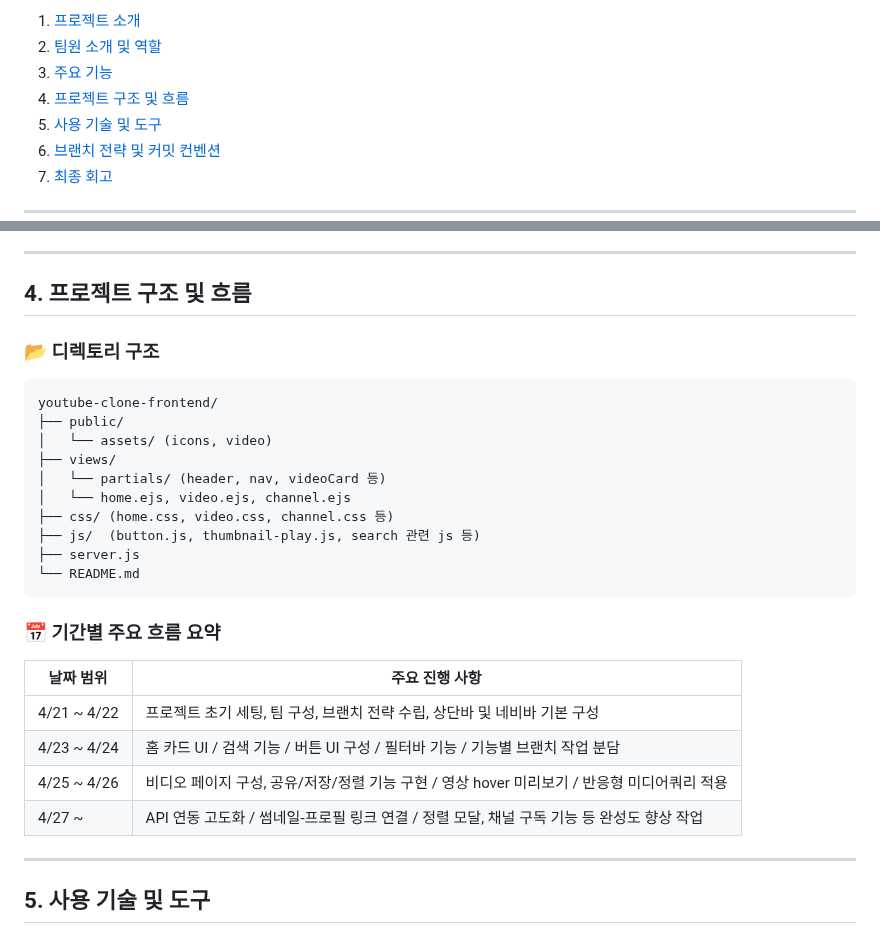
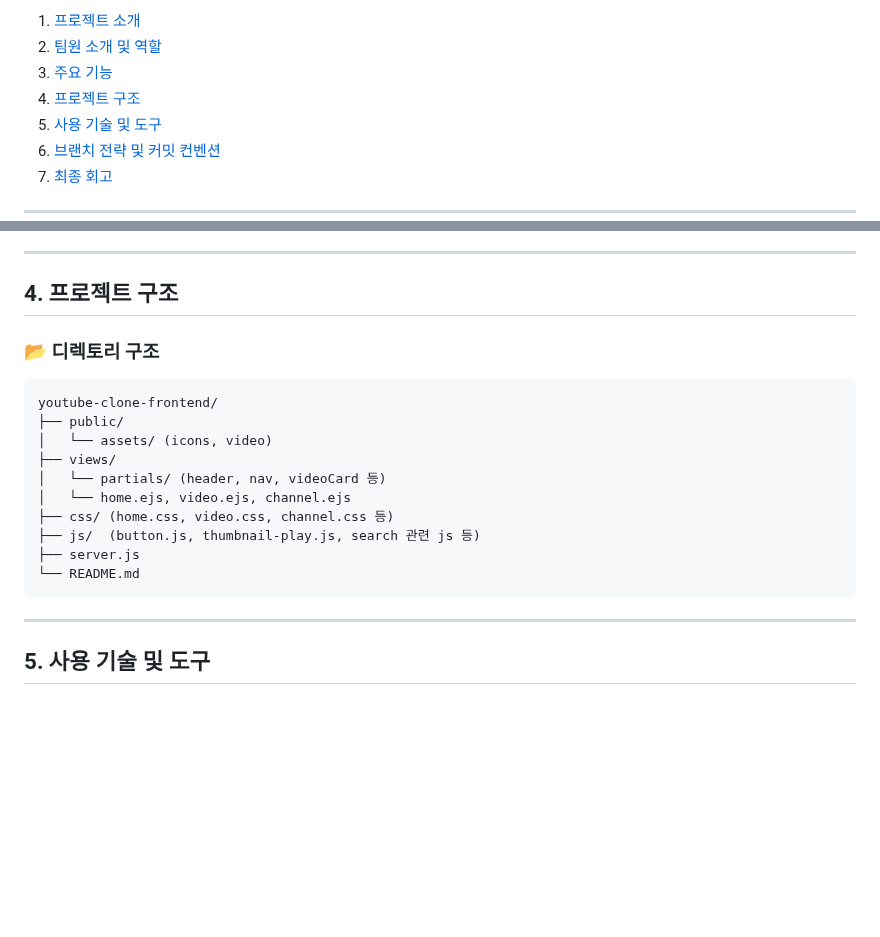
Before and after one commit to yoonhyunjin02/youtube-clone-frontend, a Markdown page: README.md, 2 parts joined by grey strips. Drawn GitHub-style; blank space fills up the shorter version.

Commit message:
docs: finalize and recover full README structure

````diff
--- a/README.md
+++ b/README.md
@@ -9,7 +9,7 @@
 1. [프로젝트 소개](#1-프로젝트-소개)
 2. [팀원 소개 및 역할](#2-팀원-소개-및-역할)
 3. [주요 기능](#3-주요-기능)
-4. [프로젝트 구조 및 흐름](#4-프로젝트-구조-및-흐름)
+4. [프로젝트 구조](#4-프로젝트-구조)
 5. [사용 기술 및 도구](#5-사용-기술-및-도구)
 6. [브랜치 전략 및 커밋 컨벤션](#6-브랜치-전략-및-커밋-컨벤션)
 7. [최종 회고](#7-최종-회고)
@@ -117,7 +117,7 @@
 
 ---
 
-## 4. 프로젝트 구조 및 흐름
+## 4. 프로젝트 구조
 
 ### 📂 디렉토리 구조
 
@@ -133,15 +133,6 @@ youtube-clone-frontend/
 ├── server.js
 └── README.md
 ```
-
-### 📅 기간별 주요 흐름 요약
-
-| 날짜 범위        | 주요 진행 사항                                                                                     |
-|------------------|----------------------------------------------------------------------------------------------------|
-| 4/21 ~ 4/22      | 프로젝트 초기 세팅, 팀 구성, 브랜치 전략 수립, 상단바 및 네비바 기본 구성                         |
-| 4/23 ~ 4/24      | 홈 카드 UI / 검색 기능 / 버튼 UI 구성 / 필터바 기능 / 기능별 브랜치 작업 분담                     |
-| 4/25 ~ 4/26      | 비디오 페이지 구성, 공유/저장/정렬 기능 구현 / 영상 hover 미리보기 / 반응형 미디어쿼리 적용       |
-| 4/27 ~           | API 연동 고도화 / 썸네일-프로필 링크 연결 / 정렬 모달, 채널 구독 기능 등 완성도 향상 작업         |
 
 ---
 
````
